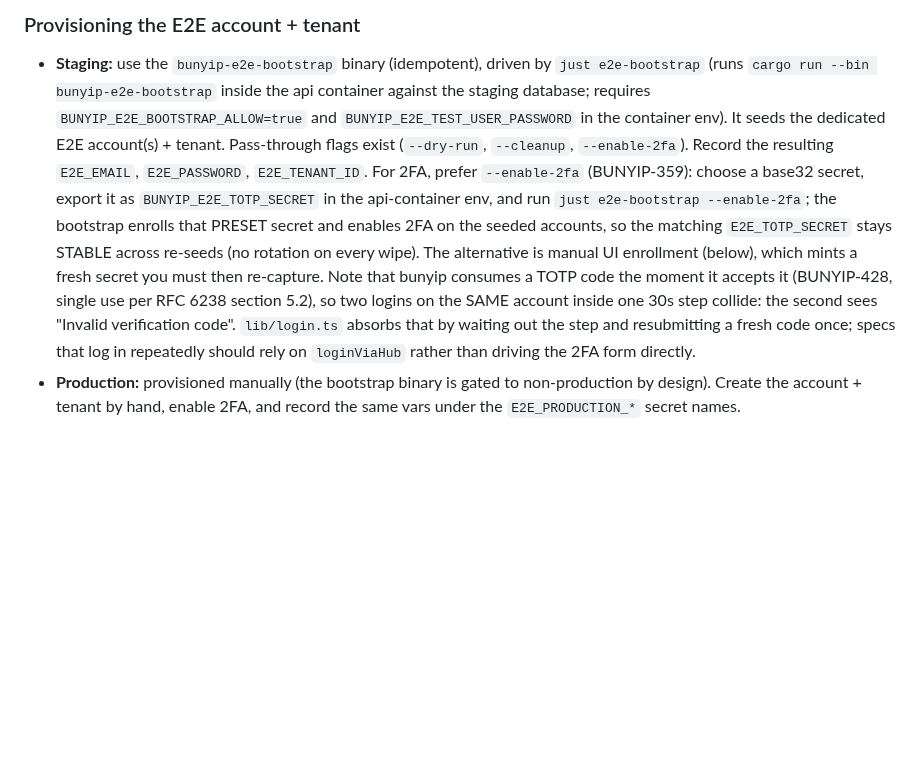
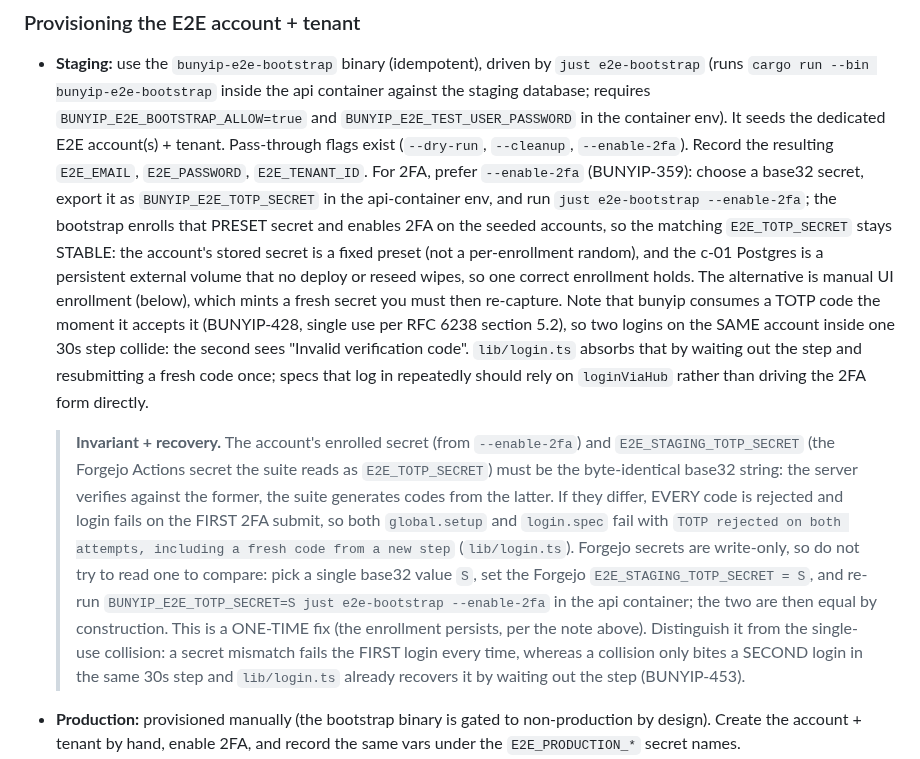
Before and after one commit to psa-systems/bunyip, a Markdown page: docs/e2e.md, the part around the change. Rendered like a GitHub page; blank space fills up the shorter version.

Commit message:
docs(e2e): document the TOTP secret invariant + mismatch recovery
The E2E 2FA failures (BUNYIP-445 and children) all traced to the account's enrolled 2FA secret not matching E2E_STAGING_TOTP_SECRET, and docs/e2e.md stated the invariant only in passing with no recovery playbook. Add a callout: the enrolled secret and E2E_STAGING_TOTP_SECRET must be byte-identical; a mismatch fails the FIRST 2FA submit every time (setup + login.spec throw "TOTP rejected on both attempts"); Forgejo secrets are write-only so set both to one chosen base32 S and re-run just e2e-bootstrap --enable-2fa. Distinguish that from the single-use second-login collision that lib/login.ts retries (BUNYIP-453). Also correct the stale "survives re-seeds / on every wipe" framing: the c-01 Postgres is a persistent external volume with no reseed, so one correct enrollment holds.

#BUNYIP-454

Co-Authored-By: Claude Opus 4.8 <noreply@anthropic.com>

```diff
--- a/docs/e2e.md
+++ b/docs/e2e.md
@@ -101,14 +101,33 @@ PR gate is a separate workflow that declares only the two base URLs (see
   (BUNYIP-359): choose a base32 secret, export it as `BUNYIP_E2E_TOTP_SECRET` in
   the api-container env, and run `just e2e-bootstrap --enable-2fa`; the bootstrap
   enrolls that PRESET secret and enables 2FA on the seeded accounts, so the
-  matching `E2E_TOTP_SECRET` stays STABLE across re-seeds (no rotation on every
-  wipe). The alternative is manual UI enrollment (below), which mints a fresh
+  matching `E2E_TOTP_SECRET` stays STABLE: the account's stored secret is a fixed
+  preset (not a per-enrollment random), and the c-01 Postgres is a persistent
+  external volume that no deploy or reseed wipes, so one correct enrollment
+  holds. The alternative is manual UI enrollment (below), which mints a fresh
   secret you must then re-capture. Note that bunyip consumes a TOTP code the
   moment it accepts it (BUNYIP-428, single use per RFC 6238 section 5.2), so two
   logins on the SAME account inside one 30s step collide: the second sees
   "Invalid verification code". `lib/login.ts` absorbs that by waiting out the
   step and resubmitting a fresh code once; specs that log in repeatedly should
   rely on `loginViaHub` rather than driving the 2FA form directly.
+
+  > **Invariant + recovery.** The account's enrolled secret (from `--enable-2fa`)
+  > and `E2E_STAGING_TOTP_SECRET` (the Forgejo Actions secret the suite reads as
+  > `E2E_TOTP_SECRET`) must be the byte-identical base32 string: the server
+  > verifies against the former, the suite generates codes from the latter. If
+  > they differ, EVERY code is rejected and login fails on the FIRST 2FA submit,
+  > so both `global.setup` and `login.spec` fail with `TOTP rejected on both
+  > attempts, including a fresh code from a new step` (`lib/login.ts`). Forgejo
+  > secrets are write-only, so do not try to read one to compare: pick a single
+  > base32 value `S`, set the Forgejo `E2E_STAGING_TOTP_SECRET = S`, and re-run
+  > `BUNYIP_E2E_TOTP_SECRET=S just e2e-bootstrap --enable-2fa` in the api
+  > container; the two are then equal by construction. This is a ONE-TIME fix (the
+  > enrollment persists, per the note above). Distinguish it from the single-use
+  > collision: a secret mismatch fails the FIRST login every time, whereas a
+  > collision only bites a SECOND login in the same 30s step and `lib/login.ts`
+  > already recovers it by waiting out the step (BUNYIP-453).
+
 - **Production:** provisioned manually (the bootstrap binary is gated to
   non-production by design). Create the account + tenant by hand, enable 2FA,
   and record the same vars under the `E2E_PRODUCTION_*` secret names.
```
